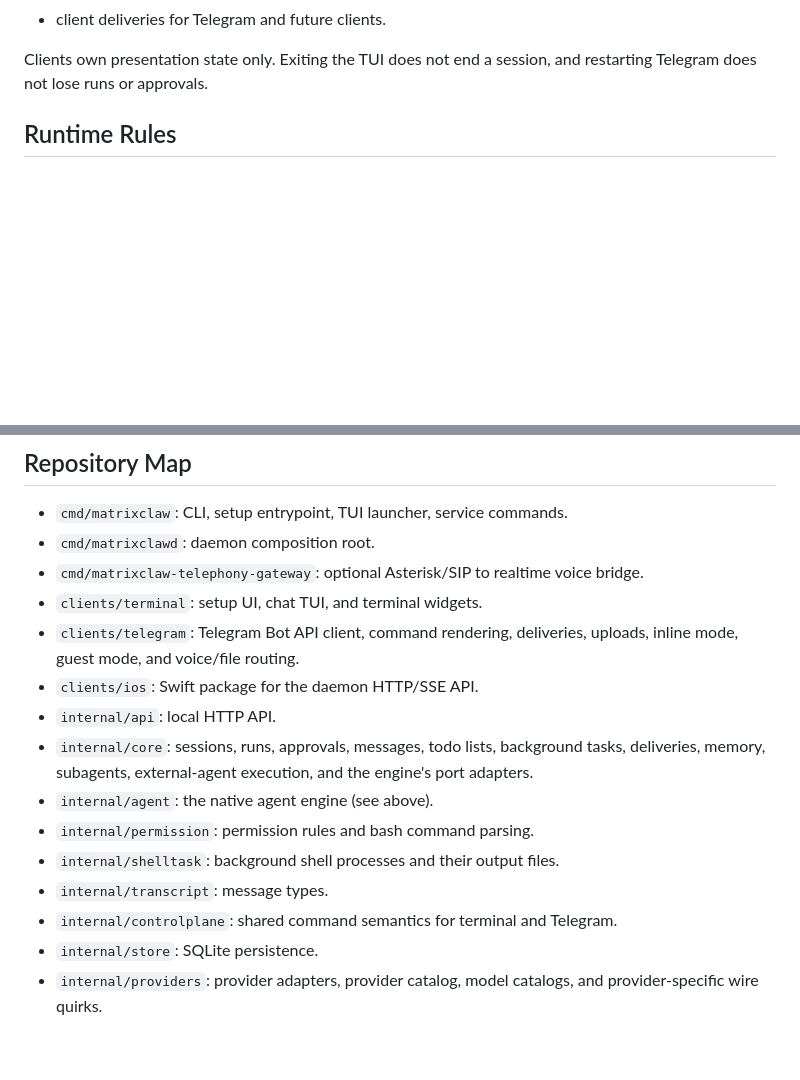
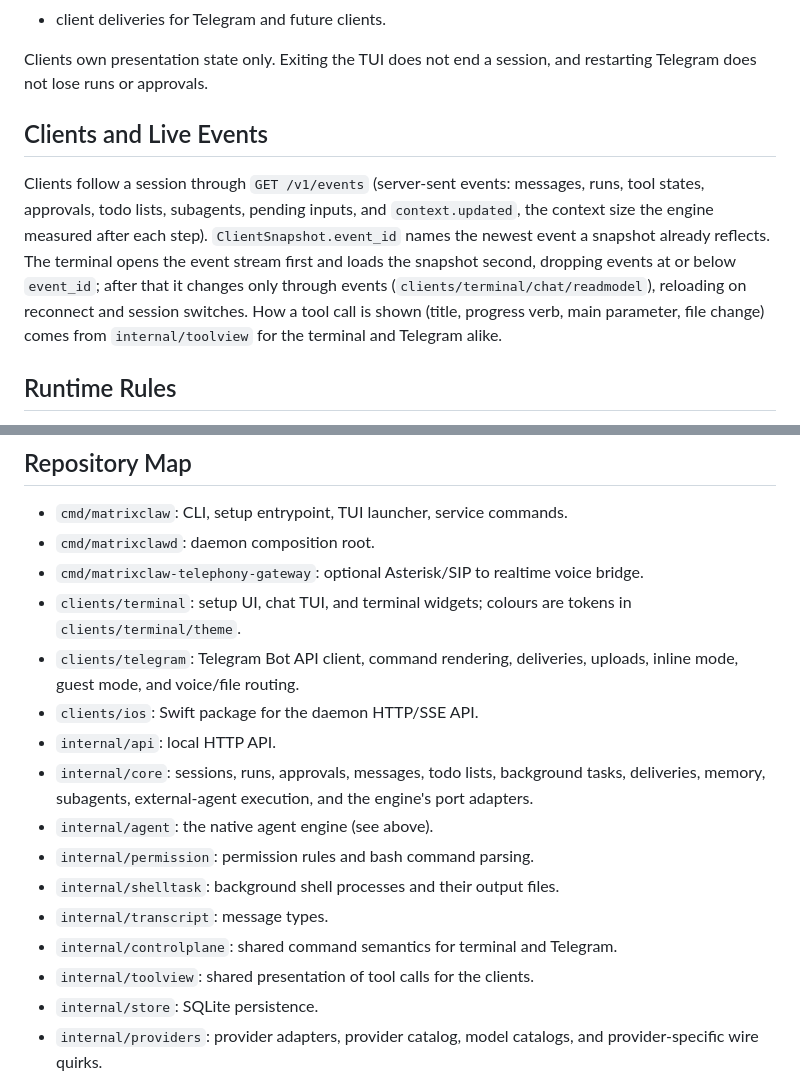
Before and after one commit to Suren878/matrixclaw, a Markdown page: docs/ARCHITECTURE.md, 2 parts joined by grey strips. GitHub-like rendering; blank space fills up the shorter version.

Commit message:
docs: terminal read model, live events and toolview as built
Co-Authored-By: Claude Opus 5.5 (1M context) <noreply@anthropic.com>

```diff
--- a/docs/ARCHITECTURE.md
+++ b/docs/ARCHITECTURE.md
@@ -44,6 +44,18 @@ The daemon owns:
 
 Clients own presentation state only. Exiting the TUI does not end a session, and
 restarting Telegram does not lose runs or approvals.
+
+## Clients and Live Events
+
+Clients follow a session through `GET /v1/events` (server-sent events: messages,
+runs, tool states, approvals, todo lists, subagents, pending inputs, and
+`context.updated`, the context size the engine measured after each step).
+`ClientSnapshot.event_id` names the newest event a snapshot already reflects.
+The terminal opens the event stream first and loads the snapshot second,
+dropping events at or below `event_id`; after that it changes only through
+events (`clients/terminal/chat/readmodel`), reloading on reconnect and session
+switches. How a tool call is shown (title, progress verb, main parameter,
+file change) comes from `internal/toolview` for the terminal and Telegram alike.
 
 ## Runtime Rules
 
@@ -120,7 +132,8 @@ for the details and the as-built notes of each stage.
 - `cmd/matrixclawd`: daemon composition root.
 - `cmd/matrixclaw-telephony-gateway`: optional Asterisk/SIP to realtime voice
   bridge.
-- `clients/terminal`: setup UI, chat TUI, and terminal widgets.
+- `clients/terminal`: setup UI, chat TUI, and terminal widgets; colours are
+  tokens in `clients/terminal/theme`.
 - `clients/telegram`: Telegram Bot API client, command rendering, deliveries,
   uploads, inline mode, guest mode, and voice/file routing.
 - `clients/ios`: Swift package for the daemon HTTP/SSE API.
@@ -133,6 +146,7 @@ for the details and the as-built notes of each stage.
 - `internal/shelltask`: background shell processes and their output files.
 - `internal/transcript`: message types.
 - `internal/controlplane`: shared command semantics for terminal and Telegram.
+- `internal/toolview`: shared presentation of tool calls for the clients.
 - `internal/store`: SQLite persistence.
 - `internal/providers`: provider adapters, provider catalog, model catalogs, and
   provider-specific wire quirks.
```
Also changed, not shown: 1 other file.
